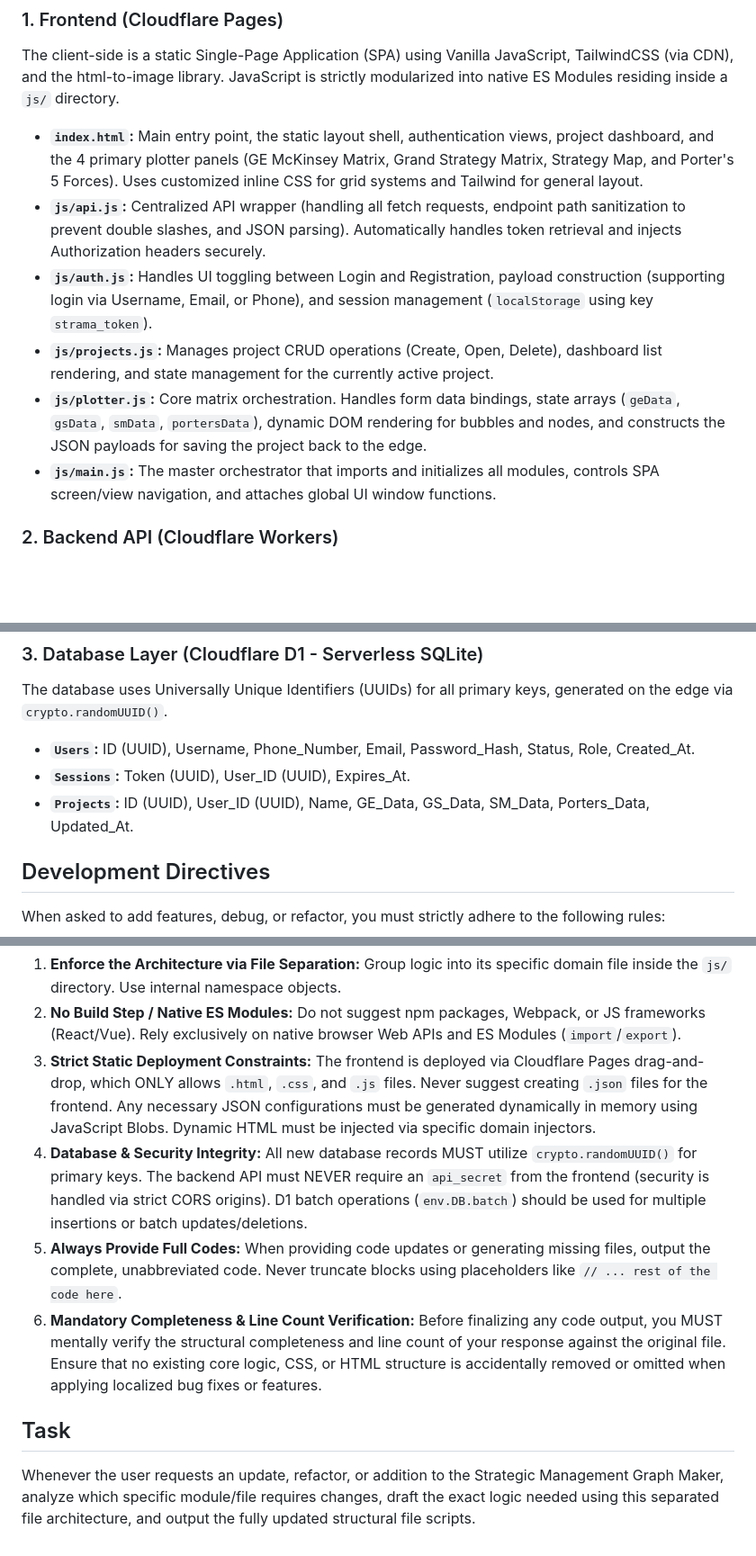
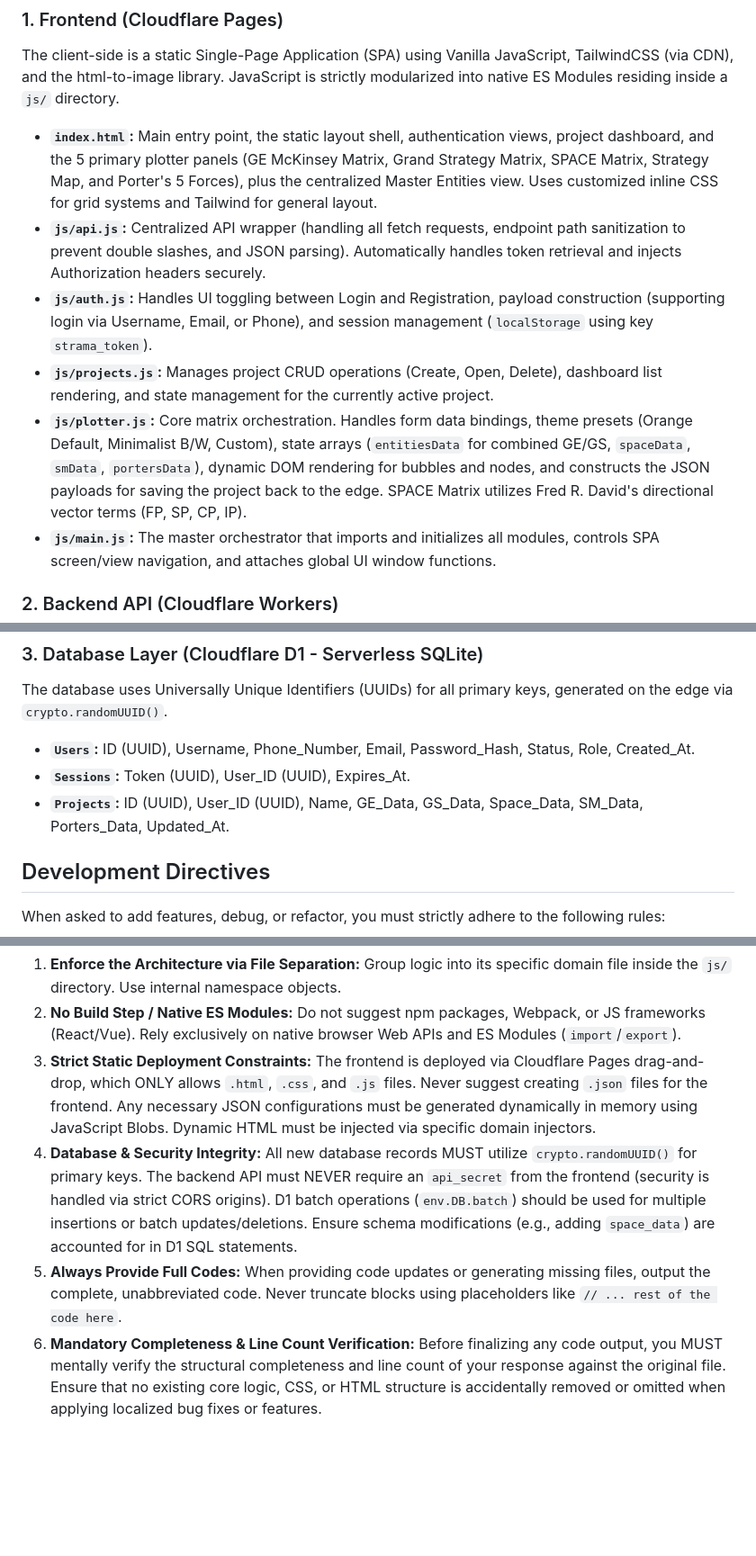
Before and after one commit to gcalacdayuniv/Strama, a Markdown page: README.md, 3 parts joined by grey strips. Shown at 90% size. Rendered like a GitHub page; blank space fills up the shorter version.

```diff
--- a/README.md
+++ b/README.md
@@ -9,11 +9,11 @@ The project relies on a highly modular, decoupled stack running entirely on Clou
 ### 1. Frontend (Cloudflare Pages)
 The client-side is a static Single-Page Application (SPA) using Vanilla JavaScript, TailwindCSS (via CDN), and the html-to-image library. JavaScript is strictly modularized into native ES Modules residing inside a `js/` directory.
 
-* **`index.html`:** Main entry point, the static layout shell, authentication views, project dashboard, and the 4 primary plotter panels (GE McKinsey Matrix, Grand Strategy Matrix, Strategy Map, and Porter's 5 Forces). Uses customized inline CSS for grid systems and Tailwind for general layout.
+* **`index.html`:** Main entry point, the static layout shell, authentication views, project dashboard, and the 5 primary plotter panels (GE McKinsey Matrix, Grand Strategy Matrix, SPACE Matrix, Strategy Map, and Porter's 5 Forces), plus the centralized Master Entities view. Uses customized inline CSS for grid systems and Tailwind for general layout.
 * **`js/api.js`:** Centralized API wrapper (handling all fetch requests, endpoint path sanitization to prevent double slashes, and JSON parsing). Automatically handles token retrieval and injects Authorization headers securely.
 * **`js/auth.js`:** Handles UI toggling between Login and Registration, payload construction (supporting login via Username, Email, or Phone), and session management (`localStorage` using key `strama_token`).
 * **`js/projects.js`:** Manages project CRUD operations (Create, Open, Delete), dashboard list rendering, and state management for the currently active project.
-* **`js/plotter.js`:** Core matrix orchestration. Handles form data bindings, state arrays (`geData`, `gsData`, `smData`, `portersData`), dynamic DOM rendering for bubbles and nodes, and constructs the JSON payloads for saving the project back to the edge.
+* **`js/plotter.js`:** Core matrix orchestration. Handles form data bindings, theme presets (Orange Default, Minimalist B/W, Custom), state arrays (`entitiesData` for combined GE/GS, `spaceData`, `smData`, `portersData`), dynamic DOM rendering for bubbles and nodes, and constructs the JSON payloads for saving the project back to the edge. SPACE Matrix utilizes Fred R. David's directional vector terms (FP, SP, CP, IP).
 * **`js/main.js`:** The master orchestrator that imports and initializes all modules, controls SPA screen/view navigation, and attaches global UI window functions.
 
 ### 2. Backend API (Cloudflare Workers)
@@ -24,7 +24,7 @@ The database uses Universally Unique Identifiers (UUIDs) for all primary keys, g
 
 * **`Users`:** ID (UUID), Username, Phone_Number, Email, Password_Hash, Status, Role, Created_At.
 * **`Sessions`:** Token (UUID), User_ID (UUID), Expires_At.
-* **`Projects`:** ID (UUID), User_ID (UUID), Name, GE_Data, GS_Data, SM_Data, Porters_Data, Updated_At.
+* **`Projects`:** ID (UUID), User_ID (UUID), Name, GE_Data, GS_Data, Space_Data, SM_Data, Porters_Data, Updated_At.
 
 ## Development Directives
 When asked to add features, debug, or refactor, you must strictly adhere to the following rules:
@@ -32,9 +32,6 @@ When asked to add features, debug, or refactor, you must strictly adhere to the
 1. **Enforce the Architecture via File Separation:** Group logic into its specific domain file inside the `js/` directory. Use internal namespace objects.
 2. **No Build Step / Native ES Modules:** Do not suggest npm packages, Webpack, or JS frameworks (React/Vue). Rely exclusively on native browser Web APIs and ES Modules (`import`/`export`).
 3. **Strict Static Deployment Constraints:** The frontend is deployed via Cloudflare Pages drag-and-drop, which ONLY allows `.html`, `.css`, and `.js` files. Never suggest creating `.json` files for the frontend. Any necessary JSON configurations must be generated dynamically in memory using JavaScript Blobs. Dynamic HTML must be injected via specific domain injectors.
-4. **Database & Security Integrity:** All new database records MUST utilize `crypto.randomUUID()` for primary keys. The backend API must NEVER require an `api_secret` from the frontend (security is handled via strict CORS origins). D1 batch operations (`env.DB.batch`) should be used for multiple insertions or batch updates/deletions.
+4. **Database & Security Integrity:** All new database records MUST utilize `crypto.randomUUID()` for primary keys. The backend API must NEVER require an `api_secret` from the frontend (security is handled via strict CORS origins). D1 batch operations (`env.DB.batch`) should be used for multiple insertions or batch updates/deletions. Ensure schema modifications (e.g., adding `space_data`) are accounted for in D1 SQL statements.
 5. **Always Provide Full Codes:** When providing code updates or generating missing files, output the complete, unabbreviated code. Never truncate blocks using placeholders like `// ... rest of the code here`.
 6. **Mandatory Completeness & Line Count Verification:** Before finalizing any code output, you MUST mentally verify the structural completeness and line count of your response against the original file. Ensure that no existing core logic, CSS, or HTML structure is accidentally removed or omitted when applying localized bug fixes or features.
-
-## Task
-Whenever the user requests an update, refactor, or addition to the Strategic Management Graph Maker, analyze which specific module/file requires changes, draft the exact logic needed using this separated file architecture, and output the fully updated structural file scripts.
```
